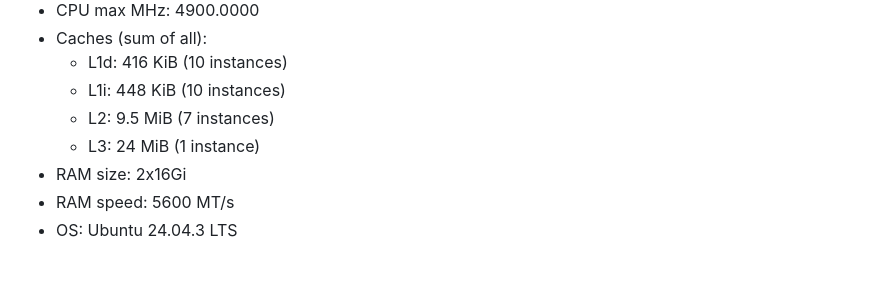
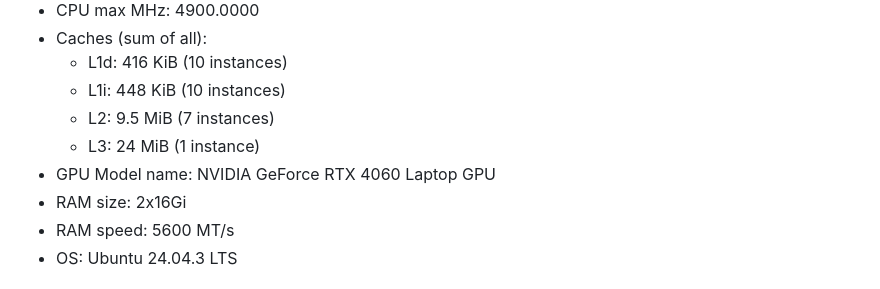
Before and after one commit to faliszewskii/fourier_transform_benchmark, a Markdown page: README.md, the part around the change. Rendered like a GitHub page.

```diff
--- a/README.md
+++ b/README.md
@@ -35,6 +35,7 @@ The same logic applies to cuFFT library altough it performs much better than FFT
   - L1i:                       448 KiB (10 instances)
   - L2:                        9.5 MiB (7 instances)
   - L3:                        24 MiB (1 instance)
+- GPU Model name:              NVIDIA GeForce RTX 4060 Laptop GPU
 - RAM size:                    2x16Gi
 - RAM speed:                   5600 MT/s
 - OS:                          Ubuntu 24.04.3 LTS
```
